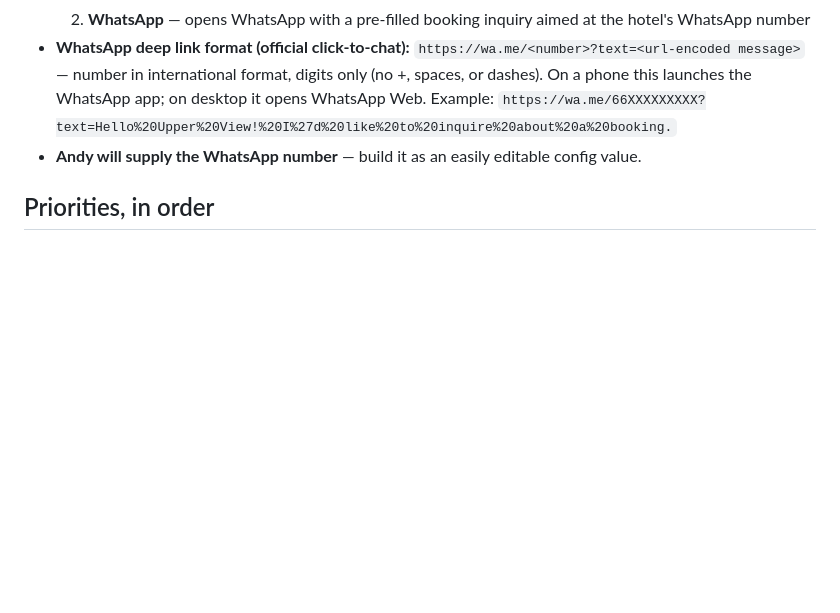
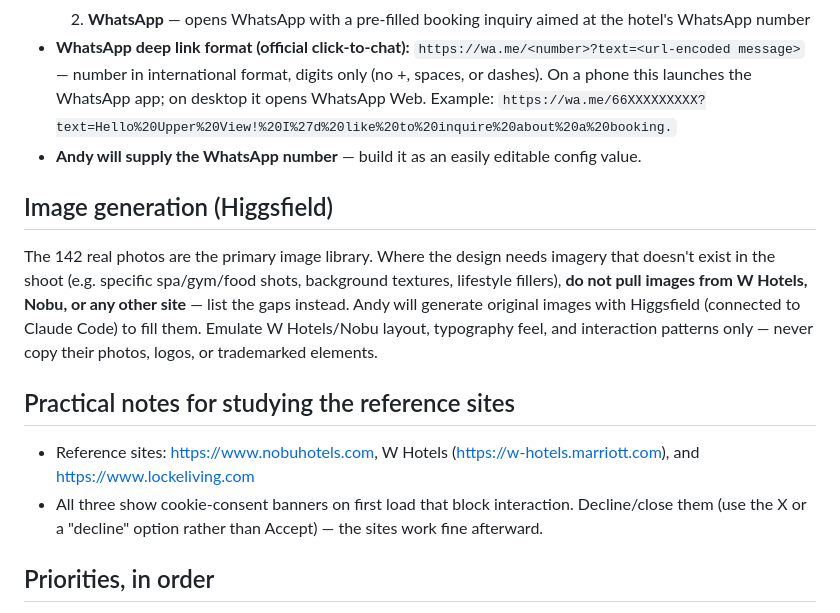
Before and after one commit to 6gffzsyc89-stack/UpperView, a Markdown page: DESIGN-BRIEF.md, the part around the change. Rendered like a GitHub page; blank space fills up the shorter version.

Commit message:
Add Higgsfield image-generation policy and reference-site notes
Co-Authored-By: Claude Fable 5 <noreply@anthropic.com>

```diff
--- a/DESIGN-BRIEF.md
+++ b/DESIGN-BRIEF.md
@@ -58,6 +58,15 @@ For Upper View:
 - **WhatsApp deep link format (official click-to-chat):** `https://wa.me/<number>?text=<url-encoded message>` — number in international format, digits only (no +, spaces, or dashes). On a phone this launches the WhatsApp app; on desktop it opens WhatsApp Web. Example: `https://wa.me/66XXXXXXXXX?text=Hello%20Upper%20View!%20I%27d%20like%20to%20inquire%20about%20a%20booking.`
 - **Andy will supply the WhatsApp number** — build it as an easily editable config value.
 
+## Image generation (Higgsfield)
+
+The 142 real photos are the primary image library. Where the design needs imagery that doesn't exist in the shoot (e.g. specific spa/gym/food shots, background textures, lifestyle fillers), **do not pull images from W Hotels, Nobu, or any other site** — list the gaps instead. Andy will generate original images with Higgsfield (connected to Claude Code) to fill them. Emulate W Hotels/Nobu layout, typography feel, and interaction patterns only — never copy their photos, logos, or trademarked elements.
+
+## Practical notes for studying the reference sites
+
+- Reference sites: https://www.nobuhotels.com, W Hotels (https://w-hotels.marriott.com), and https://www.lockeliving.com
+- All three show cookie-consent banners on first load that block interaction. Decline/close them (use the X or a "decline" option rather than Accept) — the sites work fine afterward.
+
 ## Priorities, in order
 
 1. Mobile booking conversion — persistent Reserve Now button, frictionless path to booking
```
